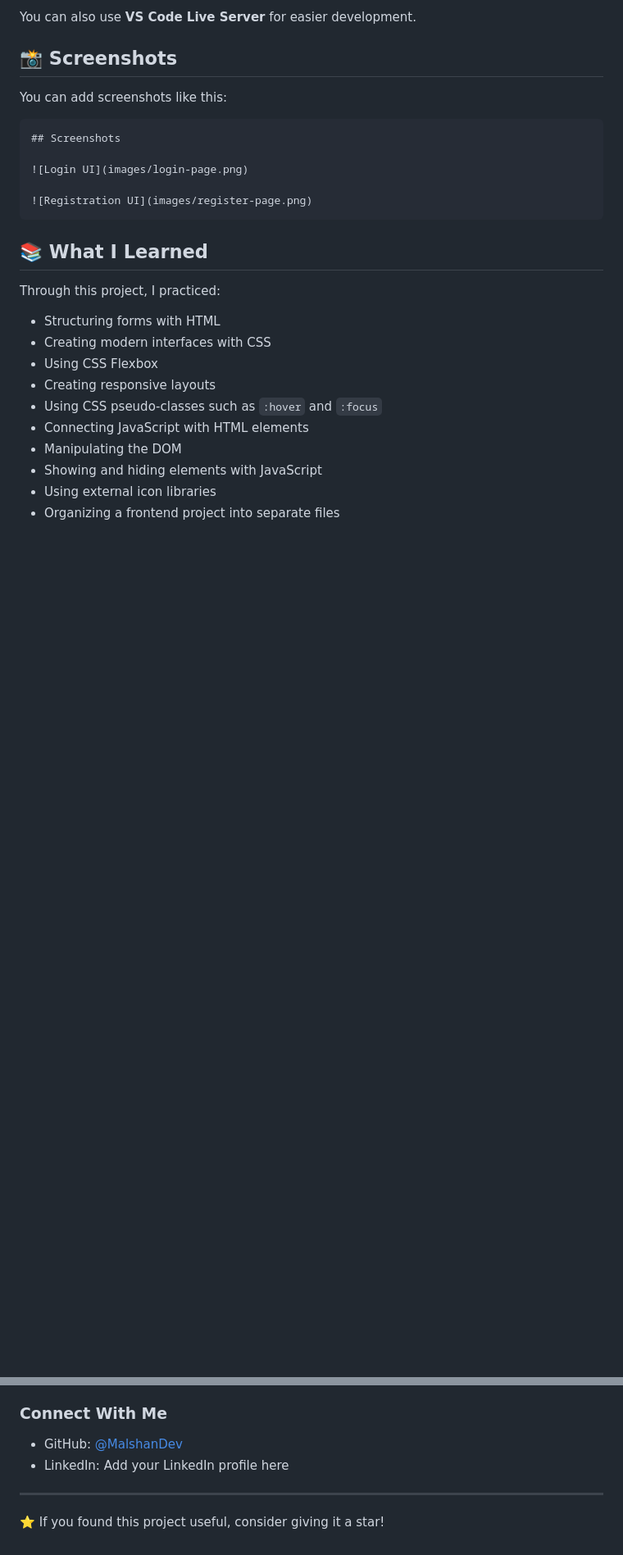
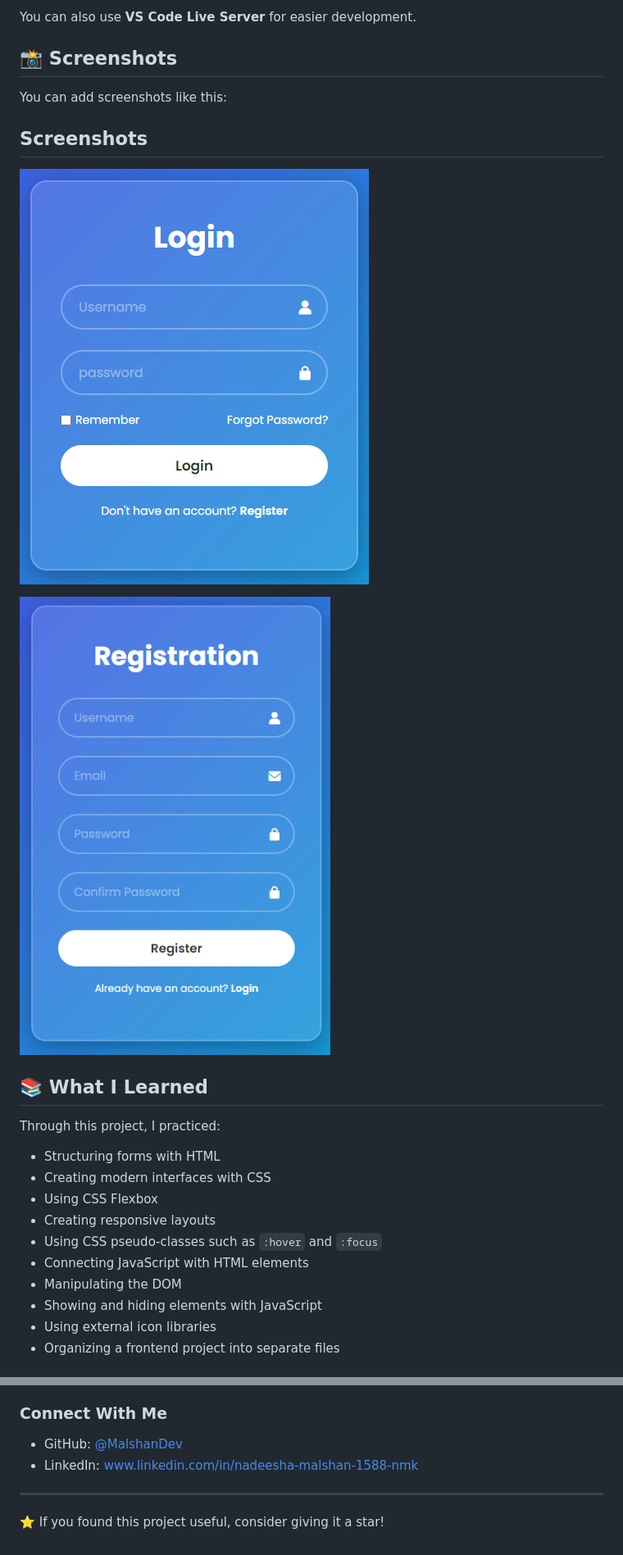
Before and after one commit to MalshanDev/login-register-ui, a Markdown page: README.md, 2 parts joined by grey strips. Shown at 82% size. Rendered like a GitHub page; blank space fills up the shorter version.

Commit message:
Revise screenshots and update LinkedIn link
Updated image references and LinkedIn profile link in README.

````diff
--- a/README.md
+++ b/README.md
@@ -128,13 +128,13 @@ You can also use **VS Code Live Server** for easier development.
 
 You can add screenshots like this:
 
-```markdown
+
 ## Screenshots
 
-![Login UI](images/login-page.png)
+![Login UI](LoginUI.png)
 
-![Registration UI](images/register-page.png)
-```
+![Registration UI](RegisterUI.png)
+
 
 ## 📚 What I Learned
 
@@ -176,7 +176,7 @@ Computer Science Undergraduate | Aspiring AI Software Engineer | Full-Stack Deve
 ### Connect With Me
 
 * GitHub: [@MalshanDev](https://github.com/MalshanDev)
-* LinkedIn: Add your LinkedIn profile here
+* LinkedIn: www.linkedin.com/in/nadeesha-malshan-1588-nmk
 
 ---
 
````
Also changed, not shown: other parts of README.md (+3 -3 lines).
